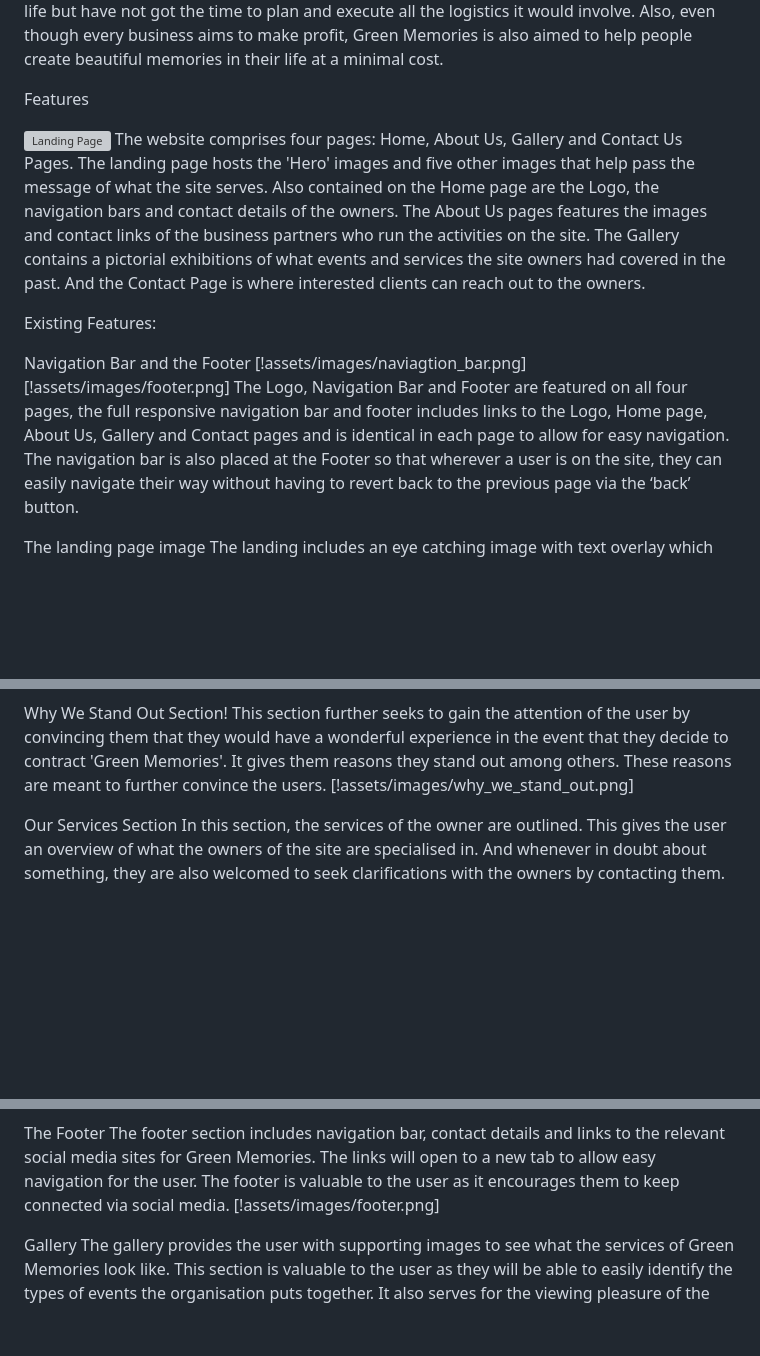
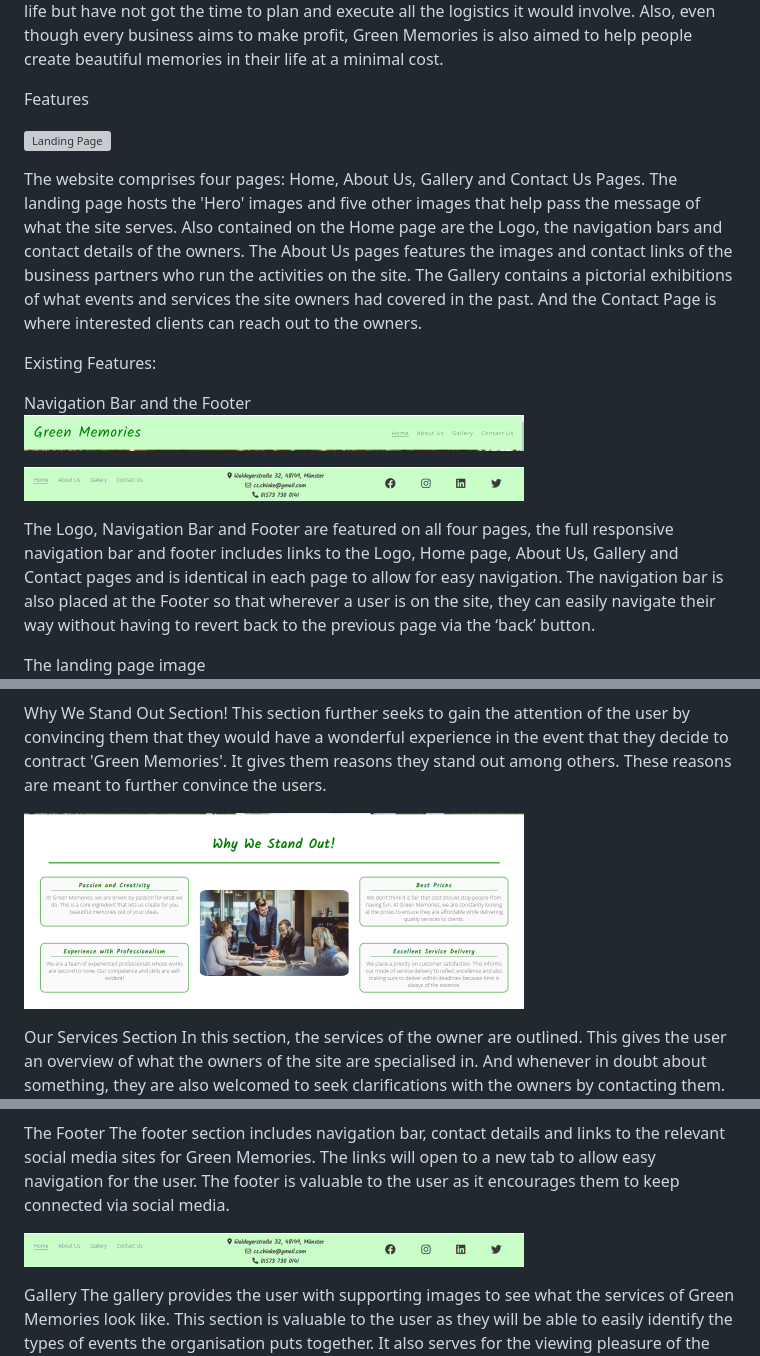
Before and after one commit to ChisomChioke/food-recipe-web, a Markdown page: README.md, 3 parts joined by grey strips. GitHub-like rendering; blank space fills up the shorter version; grey boxes are pictures that could not be loaded.

Commit message:
Add images for readme

```diff
--- a/README.md
+++ b/README.md
@@ -10,14 +10,18 @@ The inspiration behind this project is born out of the fact that there are peopl
 Features
 
 ![Landing Page](assets/images/landing_page.png)
+
 The website comprises four pages: Home, About Us, Gallery and Contact Us Pages. The landing page hosts the 'Hero' images and five other images that help pass the message of what the site serves. Also contained on the Home page are the Logo, the navigation bars and contact details of the owners. The About Us pages features the images and contact links of the business partners who run the activities on the site. The Gallery contains a pictorial exhibitions of what events and services the site owners had covered in the past. And the Contact Page is where interested clients can reach out to the owners.
 
 Existing Features:
 
 Navigation Bar and the Footer
-[!assets/images/naviagtion_bar.png]
-[!assets/images/footer.png]
+![Navigation bar](assets/images/naviagtion_bar.png)
+
+![Footer](assets/images/footer.png)
+
 The Logo, Navigation Bar and Footer are featured on all four pages, the full responsive navigation bar and footer includes links to the Logo, Home page, About Us, Gallery and Contact pages and is identical in each page to allow for easy navigation. The navigation bar is also placed at the Footer so that wherever a user is on the site, they can easily navigate their way without having to revert back to the previous page via the ‘back’ button.
 
 The landing page image
+
 The landing includes an eye catching image with text overlay which lets the user immediately know what 'Green Memories' do and appeals to their psychology to want to experience the services of the owner of the site.
@@ -26,7 +31,8 @@ The landing includes an eye catching image with text overlay which lets the user
 
 Why We Stand Out Section!
 This section further seeks to gain the attention of the user by convincing them that they would have a wonderful experience in the event that they decide to contract 'Green Memories'. It gives them reasons they stand out among others. These reasons are meant to further convince the users.
-[!assets/images/why_we_stand_out.png]
+
+![Why we stand out](assets/images/why_we_stand_out.png)
 
 Our Services Section
 In this section, the services of the owner are outlined. This gives the user an overview of what the owners of the site are specialised in. And whenever in doubt about something, they are also welcomed to seek clarifications with the owners by contacting them.
@@ -35,7 +42,8 @@ In this section, the services of the owner are outlined. This gives the user an
 The Footer
 The footer section includes navigation bar, contact details and links to the relevant social media sites for Green Memories. The links will open to a new tab to allow easy navigation for the user.
 The footer is valuable to the user as it encourages them to keep connected via social media.
-[!assets/images/footer.png]
+
+![Footer](assets/images/footer.png)
 
 Gallery
 The gallery provides the user with supporting images to see what the services of Green Memories look like.
```
Also changed, not shown: other parts of README.md (+10 -5 lines).
